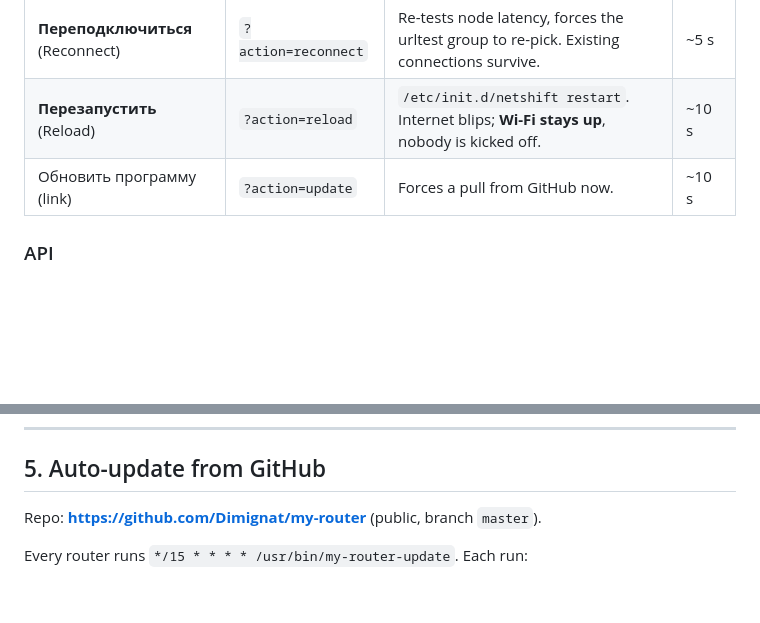
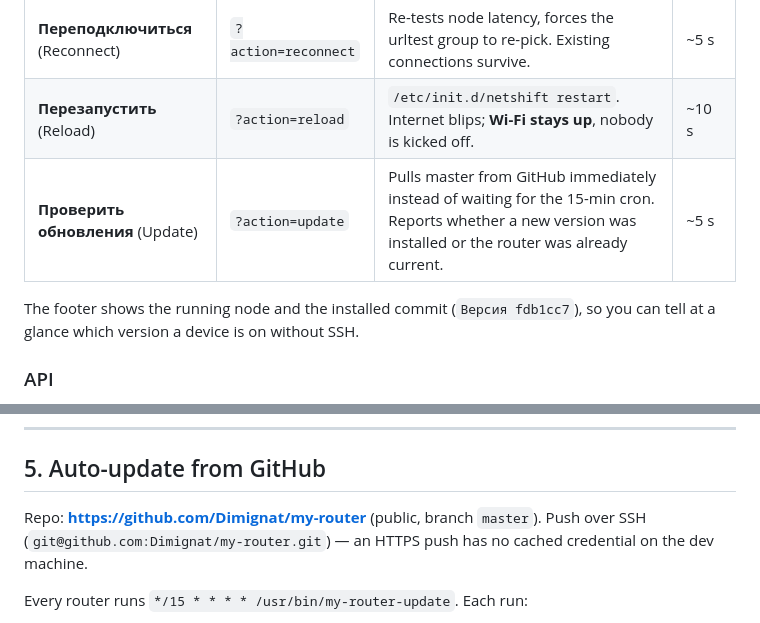
Before and after one commit to Dimignat/my-router, a Markdown page: CLAUDE.md, 2 parts joined by grey strips. Rendered like a GitHub page; blank space fills up the shorter version.

Commit message:
Document the update button and SSH push
Co-Authored-By: Claude Opus 5 (1M context) <noreply@anthropic.com>
Claude-Session: https://claude.ai/code/session_01DMxcnKLy1LzLzNJ6x2JJX8

```diff
--- a/CLAUDE.md
+++ b/CLAUDE.md
@@ -132,7 +132,10 @@ targets, and a status lamp that always pairs colour with words.
 |---|---|---|---|
 | **Переподключиться** (Reconnect) | `?action=reconnect` | Re-tests node latency, forces the urltest group to re-pick. Existing connections survive. | ~5 s |
 | **Перезапустить** (Reload) | `?action=reload` | `/etc/init.d/netshift restart`. Internet blips; **Wi-Fi stays up**, nobody is kicked off. | ~10 s |
-| Обновить программу (link) | `?action=update` | Forces a pull from GitHub now. | ~10 s |
+| **Проверить обновления** (Update) | `?action=update` | Pulls master from GitHub immediately instead of waiting for the 15-min cron. Reports whether a new version was installed or the router was already current. | ~5 s |
+
+The footer shows the running node and the installed commit (`Версия fdb1cc7`),
+so you can tell at a glance which version a device is on without SSH.
 
 ### API
 
@@ -166,6 +169,8 @@ deliberate trade for one-tap use. Don't expose it to the WAN.
 ## 5. Auto-update from GitHub
 
 Repo: **https://github.com/Dimignat/my-router** (public, branch `master`).
+Push over SSH (`git@github.com:Dimignat/my-router.git`) — an HTTPS push has no
+cached credential on the dev machine.
 
 Every router runs `*/15 * * * * /usr/bin/my-router-update`. Each run:
 
```
